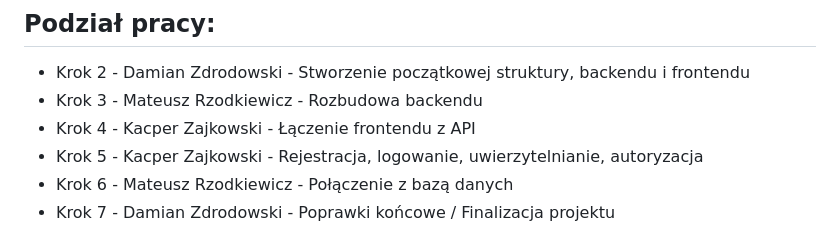
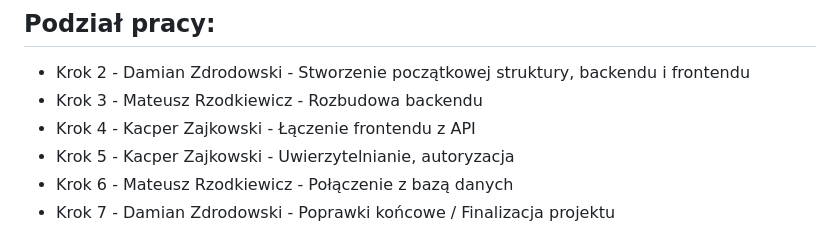
Before and after one commit to Chargerek/ProjektJS, a Markdown page: README.md, the part around the change. Rendered like a GitHub page.

Commit message:
Remove 'Rejestracja, logowanie' from Krok 5

```diff
--- a/README.md
+++ b/README.md
@@ -8,7 +8,7 @@ Panel admina do zarządzania postami i użytkownikami.
 * Krok 2 - Damian Zdrodowski - Stworzenie początkowej struktury, backendu i frontendu
 * Krok 3 - Mateusz Rzodkiewicz - Rozbudowa backendu
 * Krok 4 - Kacper Zajkowski - Łączenie frontendu z API
-* Krok 5 - Kacper Zajkowski - Rejestracja, logowanie, uwierzytelnianie, autoryzacja
+* Krok 5 - Kacper Zajkowski - Uwierzytelnianie, autoryzacja
 * Krok 6 - Mateusz Rzodkiewicz - Połączenie z bazą danych
 * Krok 7 - Damian Zdrodowski - Poprawki końcowe / Finalizacja projektu
 
```
